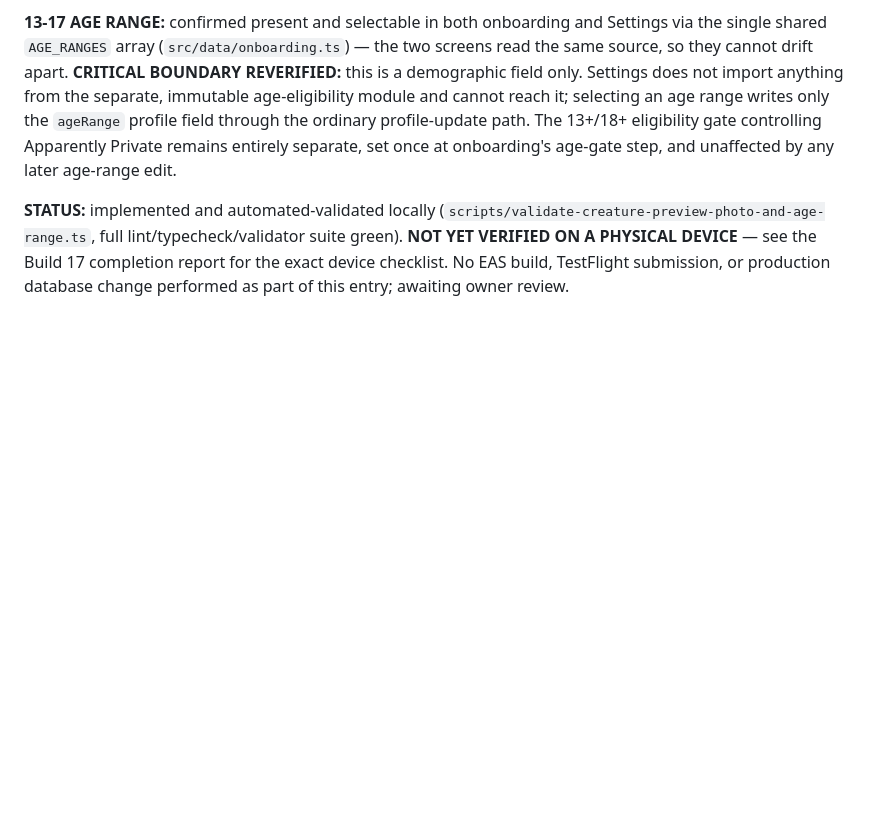
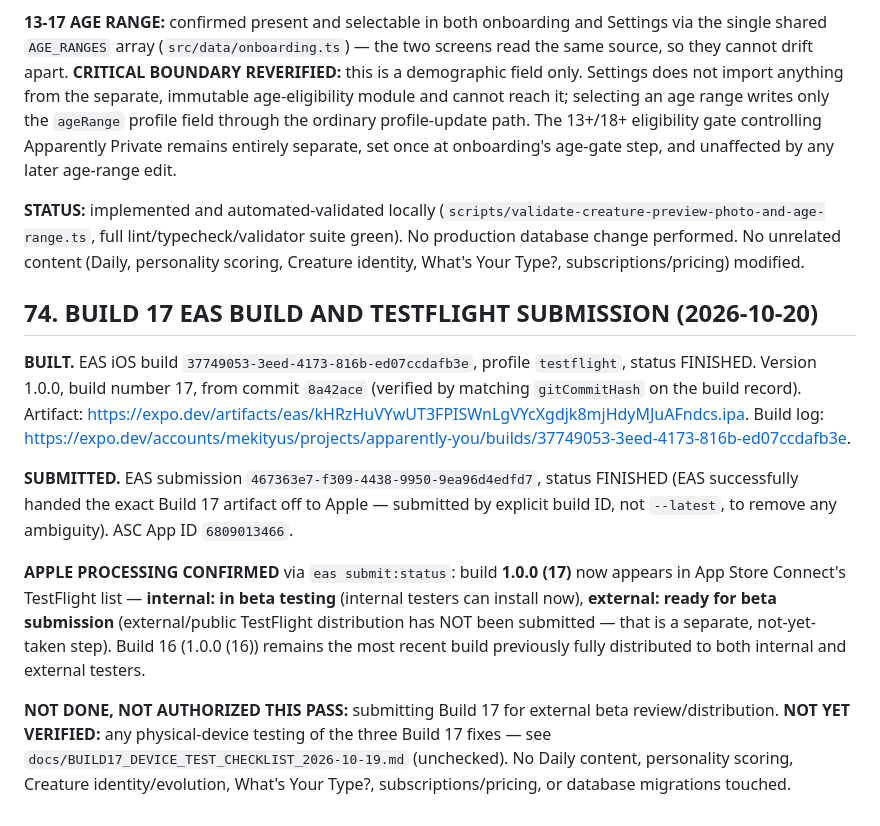
Before and after one commit to edna-ivey/apparently, a Markdown page: docs/APPARENTLY_YOU_PRODUCT_CREATIVE_BIBLE.md, the part around the change. GitHub-like rendering; blank space fills up the shorter version.

Commit message:
Record Build 17 EAS build and TestFlight submission status
Build 37749053-3eed-4173-816b-ed07ccdafb3e (profile testflight, 1.0.0 (17),
commit 8a42ace) finished successfully and was submitted to Apple via
submission 467363e7-f309-4438-9950-9ea96d4edfd7 (explicit build ID, not
--latest). Confirmed via `eas submit:status` that Apple has finished
processing it: internal TestFlight testing is available now; external
distribution has not been submitted. No code, content, or database changes
in this commit -- documentation only.

Co-Authored-By: Claude Sonnet 5 <noreply@anthropic.com>

```diff
--- a/docs/APPARENTLY_YOU_PRODUCT_CREATIVE_BIBLE.md
+++ b/docs/APPARENTLY_YOU_PRODUCT_CREATIVE_BIBLE.md
@@ -2495,4 +2495,14 @@ That is the bible. 🔥
 
 **13-17 AGE RANGE:** confirmed present and selectable in both onboarding and Settings via the single shared `AGE_RANGES` array (`src/data/onboarding.ts`) — the two screens read the same source, so they cannot drift apart. **CRITICAL BOUNDARY REVERIFIED:** this is a demographic field only. Settings does not import anything from the separate, immutable age-eligibility module and cannot reach it; selecting an age range writes only the `ageRange` profile field through the ordinary profile-update path. The 13+/18+ eligibility gate controlling Apparently Private remains entirely separate, set once at onboarding's age-gate step, and unaffected by any later age-range edit.
 
-**STATUS:** implemented and automated-validated locally (`scripts/validate-creature-preview-photo-and-age-range.ts`, full lint/typecheck/validator suite green). **NOT YET VERIFIED ON A PHYSICAL DEVICE** — see the Build 17 completion report for the exact device checklist. No EAS build, TestFlight submission, or production database change performed as part of this entry; awaiting owner review.
+**STATUS:** implemented and automated-validated locally (`scripts/validate-creature-preview-photo-and-age-range.ts`, full lint/typecheck/validator suite green). No production database change performed. No unrelated content (Daily, personality scoring, Creature identity, What's Your Type?, subscriptions/pricing) modified.
+
+## 74. BUILD 17 EAS BUILD AND TESTFLIGHT SUBMISSION (2026-10-20)
+
+**BUILT.** EAS iOS build `37749053-3eed-4173-816b-ed07ccdafb3e`, profile `testflight`, status FINISHED. Version 1.0.0, build number 17, from commit `8a42ace` (verified by matching `gitCommitHash` on the build record). Artifact: https://expo.dev/artifacts/eas/kHRzHuVYwUT3FPISWnLgVYcXgdjk8mjHdyMJuAFndcs.ipa. Build log: https://expo.dev/accounts/mekityus/projects/apparently-you/builds/37749053-3eed-4173-816b-ed07ccdafb3e.
+
+**SUBMITTED.** EAS submission `467363e7-f309-4438-9950-9ea96d4edfd7`, status FINISHED (EAS successfully handed the exact Build 17 artifact off to Apple — submitted by explicit build ID, not `--latest`, to remove any ambiguity). ASC App ID `6809013466`.
+
+**APPLE PROCESSING CONFIRMED** via `eas submit:status`: build **1.0.0 (17)** now appears in App Store Connect's TestFlight list — **internal: in beta testing** (internal testers can install now), **external: ready for beta submission** (external/public TestFlight distribution has NOT been submitted — that is a separate, not-yet-taken step). Build 16 (1.0.0 (16)) remains the most recent build previously fully distributed to both internal and external testers.
+
+**NOT DONE, NOT AUTHORIZED THIS PASS:** submitting Build 17 for external beta review/distribution. **NOT YET VERIFIED:** any physical-device testing of the three Build 17 fixes — see `docs/BUILD17_DEVICE_TEST_CHECKLIST_2026-10-19.md` (unchecked). No Daily content, personality scoring, Creature identity/evolution, What's Your Type?, subscriptions/pricing, or database migrations touched.
```
